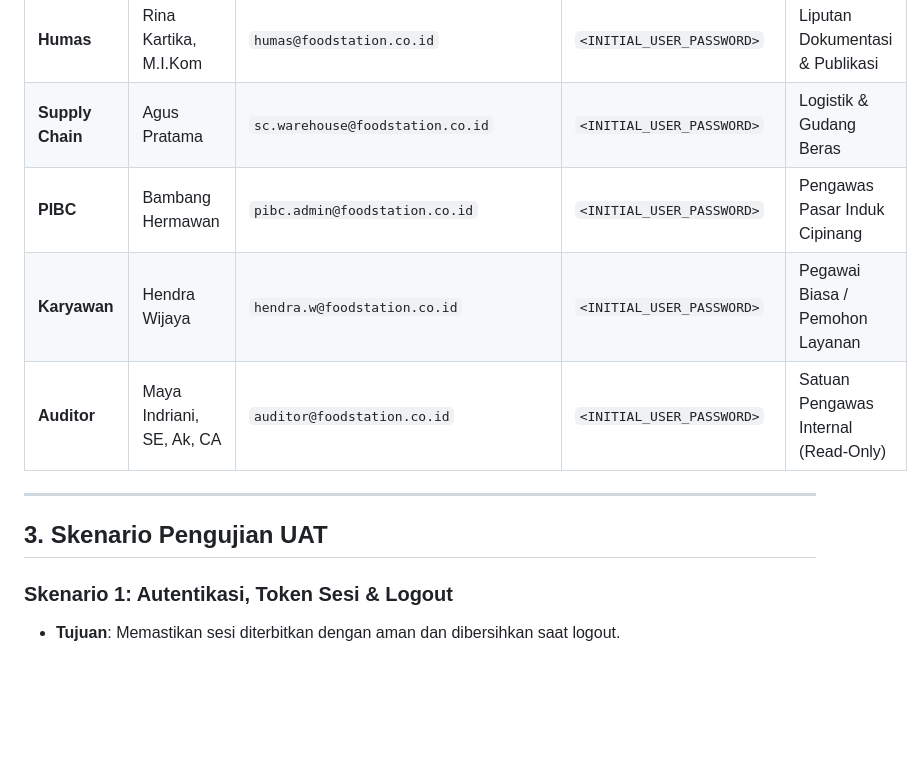
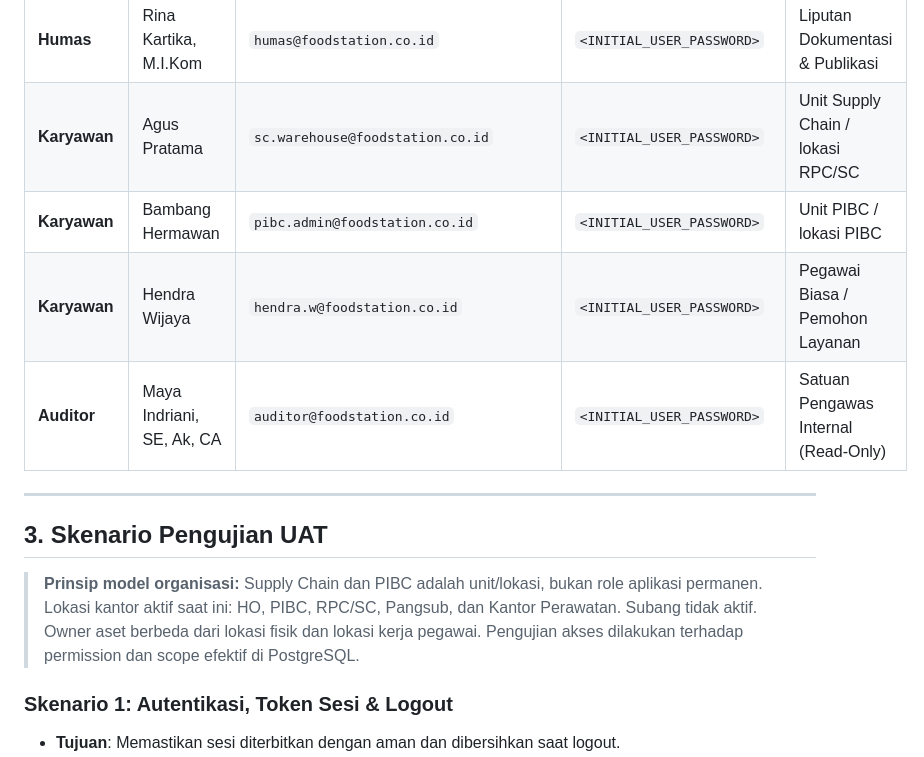
Before and after one commit to inieki-lab/gabah-gas, a Markdown page: docs/testing/UAT.md, the part around one of its changes. Drawn GitHub-style; blank space fills up the shorter version.

```diff
--- a/docs/testing/UAT.md
+++ b/docs/testing/UAT.md
@@ -33,14 +33,16 @@
 | **GA** | Siti Rahmawati | `ga@foodstation.co.id` | `<INITIAL_USER_PASSWORD>` | General Affairs & Sarana Prasarana |
 | **Sekretaris Direksi** | Dewi Anggraini, S.Sos | `sekretariat.direksi@foodstation.co.id`| `<INITIAL_USER_PASSWORD>`| Protokoler Direksi & VIP Booking |
 | **Humas** | Rina Kartika, M.I.Kom | `humas@foodstation.co.id` | `<INITIAL_USER_PASSWORD>` | Liputan Dokumentasi & Publikasi |
-| **Supply Chain** | Agus Pratama | `sc.warehouse@foodstation.co.id` | `<INITIAL_USER_PASSWORD>` | Logistik & Gudang Beras |
-| **PIBC** | Bambang Hermawan | `pibc.admin@foodstation.co.id` | `<INITIAL_USER_PASSWORD>` | Pengawas Pasar Induk Cipinang |
+| **Karyawan** | Agus Pratama | `sc.warehouse@foodstation.co.id` | `<INITIAL_USER_PASSWORD>` | Unit Supply Chain / lokasi RPC/SC |
+| **Karyawan** | Bambang Hermawan | `pibc.admin@foodstation.co.id` | `<INITIAL_USER_PASSWORD>` | Unit PIBC / lokasi PIBC |
 | **Karyawan** | Hendra Wijaya | `hendra.w@foodstation.co.id` | `<INITIAL_USER_PASSWORD>` | Pegawai Biasa / Pemohon Layanan |
 | **Auditor** | Maya Indriani, SE, Ak, CA | `auditor@foodstation.co.id` | `<INITIAL_USER_PASSWORD>` | Satuan Pengawas Internal (Read-Only) |
 
 ---
 
 ## 3. Skenario Pengujian UAT
+
+> **Prinsip model organisasi:** Supply Chain dan PIBC adalah unit/lokasi, bukan role aplikasi permanen. Lokasi kantor aktif saat ini: HO, PIBC, RPC/SC, Pangsub, dan Kantor Perawatan. Subang tidak aktif. Owner aset berbeda dari lokasi fisik dan lokasi kerja pegawai. Pengujian akses dilakukan terhadap permission dan scope efektif di PostgreSQL.
 
 ### Skenario 1: Autentikasi, Token Sesi & Logout
 - **Tujuan**: Memastikan sesi diterbitkan dengan aman dan dibersihkan saat logout.
```
Also changed, not shown: other parts of docs/testing/UAT.md (+24 -13 lines).
